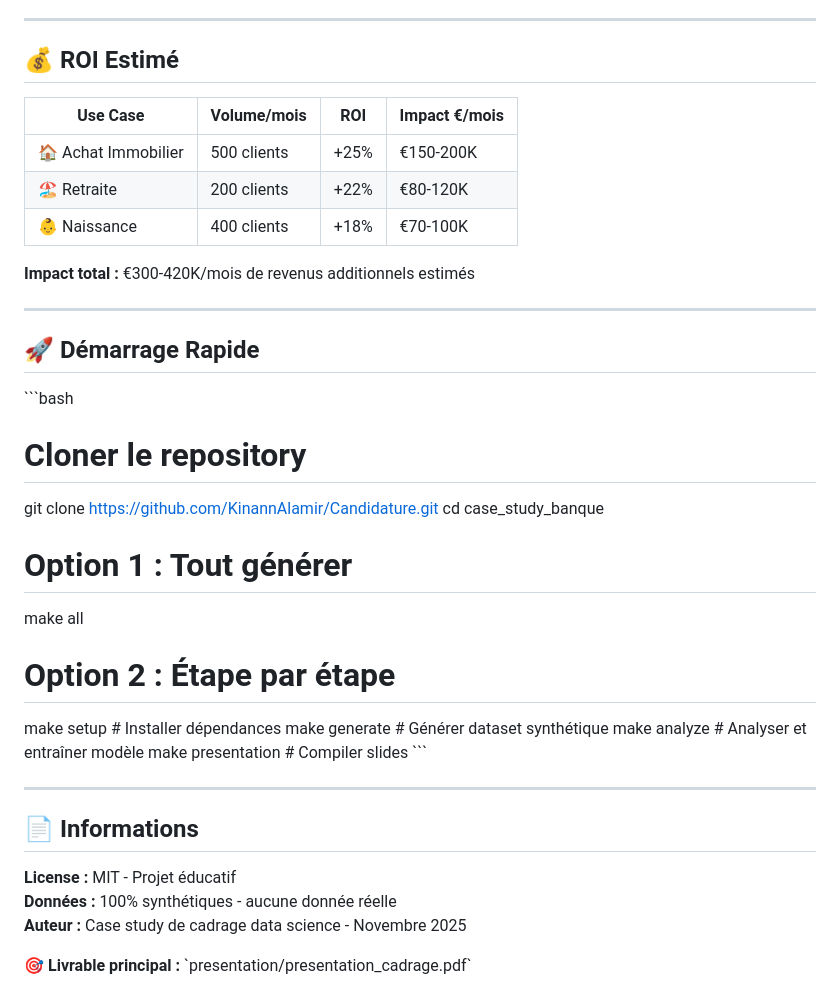
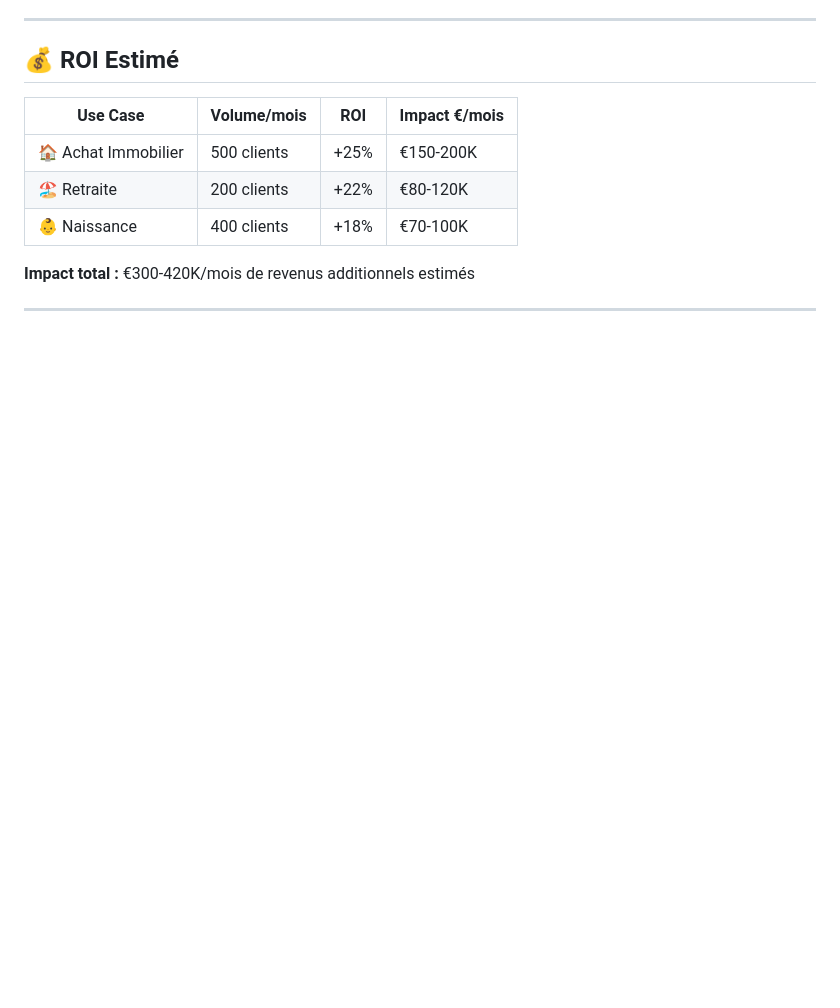
Before and after one commit to KinannAlamir/Candidature, a Markdown page: README.md, the part around the change. Rendered like a GitHub page; blank space fills up the shorter version.

Commit message:
rm old readme and some info from the new main one

```diff
--- a/README.md
+++ b/README.md
@@ -114,30 +114,3 @@ make all  # Génère données + analyse + présentation (~2min)
 **Impact total :** €300-420K/mois de revenus additionnels estimés
 
 ---
-
-## 🚀 Démarrage Rapide
-
-\`\`\`bash
-# Cloner le repository
-git clone https://github.com/KinannAlamir/Candidature.git
-cd case_study_banque
-
-# Option 1 : Tout générer
-make all
-
-# Option 2 : Étape par étape
-make setup        # Installer dépendances
-make generate     # Générer dataset synthétique
-make analyze      # Analyser et entraîner modèle
-make presentation # Compiler slides
-\`\`\`
-
----
-
-## 📄 Informations
-
-**License :** MIT - Projet éducatif
-**Données :** 100% synthétiques - aucune donnée réelle
-**Auteur :** Case study de cadrage data science - Novembre 2025
-
-**🎯 Livrable principal :** \`presentation/presentation_cadrage.pdf\`
```
Also changed, not shown: README_old.md (deleted, +0 -348 lines).
